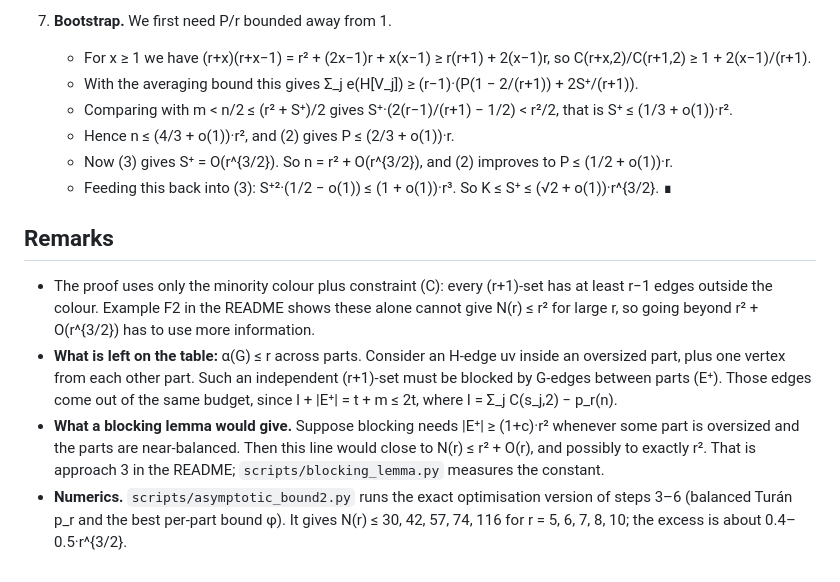
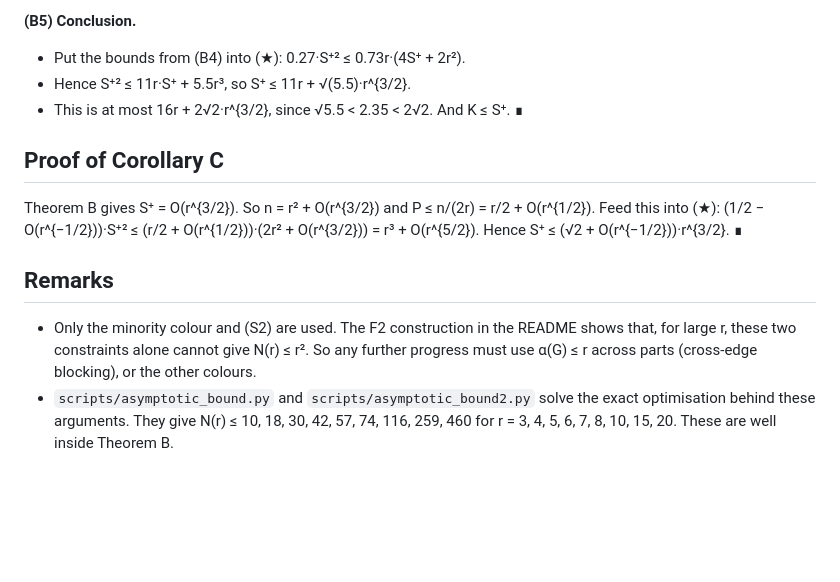
Before and after one commit to taaha-0548/TCS-research, a Markdown page: erdos617/notes/asymptotic.md, the part around one of its changes. Rendered like a GitHub page; blank space fills up the shorter version.

```diff
--- a/erdos617/notes/asymptotic.md
+++ b/erdos617/notes/asymptotic.md
@@ -63,27 +76,18 @@ fewest edges, so e(G) ≤ C(n,2)/r, and let H be the complement of G.
 
-7. **Bootstrap.** We first need P/r bounded away from 1.
-   - For x ≥ 1 we have (r+x)(r+x−1) = r² + (2x−1)r + x(x−1) ≥ r(r+1) + 2(x−1)r, so
-     C(r+x,2)/C(r+1,2) ≥ 1 + 2(x−1)/(r+1).
-   - With the averaging bound this gives Σ_j e(H[V_j]) ≥ (r−1)·(P(1 − 2/(r+1)) + 2S⁺/(r+1)).
-   - Comparing with m < n/2 ≤ (r² + S⁺)/2 gives S⁺·(2(r−1)/(r+1) − 1/2) < r²/2, that is
-     S⁺ ≤ (1/3 + o(1))·r².
-   - Hence n ≤ (4/3 + o(1))·r², and (2) gives P ≤ (2/3 + o(1))·r.
-   - Now (3) gives S⁺ = O(r^{3/2}). So n = r² + O(r^{3/2}), and (2) improves to P ≤ (1/2 + o(1))·r.
-   - Feeding this back into (3): S⁺²·(1/2 − o(1)) ≤ (1 + o(1))·r³. So K ≤ S⁺ ≤ (√2 + o(1))·r^{3/2}. ∎
+**(B5) Conclusion.**
+- Put the bounds from (B4) into (★): 0.27·S⁺² ≤ 0.73r·(4S⁺ + 2r²).
+- Hence S⁺² ≤ 11r·S⁺ + 5.5r³, so S⁺ ≤ 11r + √(5.5)·r^{3/2}.
+- This is at most 16r + 2√2·r^{3/2}, since √5.5 < 2.35 < 2√2. And K ≤ S⁺. ∎
+
+## Proof of Corollary C
+Theorem B gives S⁺ = O(r^{3/2}). So n = r² + O(r^{3/2}) and P ≤ n/(2r) = r/2 + O(r^{1/2}). Feed this
+into (★): (1/2 − O(r^{−1/2}))·S⁺² ≤ (r/2 + O(r^{1/2}))·(2r² + O(r^{3/2})) = r³ + O(r^{5/2}). Hence
+S⁺ ≤ (√2 + O(r^{−1/2}))·r^{3/2}. ∎
 
 ## Remarks
-
-- The proof uses only the minority colour plus constraint (C): every (r+1)-set has at least r−1
-  edges outside the colour. Example F2 in the README shows these alone cannot give N(r) ≤ r² for
-  large r, so going beyond r² + O(r^{3/2}) has to use more information.
-- **What is left on the table:** α(G) ≤ r across parts. Consider an H-edge uv inside an oversized part,
-  plus one vertex from each other part. Such an independent (r+1)-set must be blocked by G-edges
-  between parts (E⁺). Those edges come out of the same budget, since I + |E⁺| = t + m ≤ 2t, where
-  I = Σ_j C(s_j,2) − p_r(n).
-- **What a blocking lemma would give.** Suppose blocking needs |E⁺| ≥ (1+c)·r² whenever some part
-  is oversized and the parts are near-balanced. Then this line would close to N(r) ≤ r² + O(r), and
-  possibly to exactly r². That is approach 3 in the README; `scripts/blocking_lemma.py` measures the
-  constant.
-- **Numerics.** `scripts/asymptotic_bound2.py` runs the exact optimisation version of steps 3–6
-  (balanced Turán p_r and the best per-part bound φ). It gives N(r) ≤ 30, 42, 57, 74, 116 for
-  r = 5, 6, 7, 8, 10; the excess is about 0.4–0.5·r^{3/2}.
+- Only the minority colour and (S2) are used. The F2 construction in the README shows that, for large r,
+  these two constraints alone cannot give N(r) ≤ r². So any further progress must use α(G) ≤ r across
+  parts (cross-edge blocking), or the other colours.
+- `scripts/asymptotic_bound.py` and `scripts/asymptotic_bound2.py` solve the exact optimisation behind
+  these arguments. They give N(r) ≤ 10, 18, 30, 42, 57, 74, 116, 259, 460 for
+  r = 3, 4, 5, 6, 7, 8, 10, 15, 20. These are well inside Theorem B.
```
Also changed, not shown: other parts of erdos617/notes/asymptotic.md (+56 -43 lines), erdos617/README.md (+1 -1 lines), erdos617/notes/frame_rigidity.md (+3 -0 lines).
